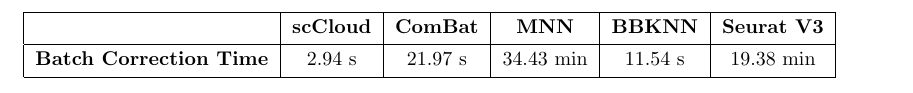
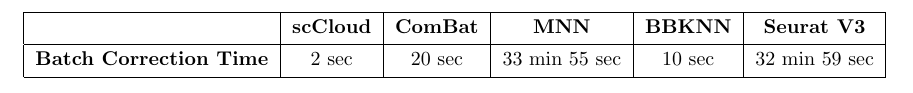
Before and after one commit to lilab-bcb/cumulus-experiment, a LaTeX document (batch_correction/time_table/Figure_S2A.tex): part of the page, cut so that both start at the same text. Compiled offline with pdfLaTeX.

Commit message:
update time spent on batch correction per method

```diff
--- a/batch_correction/time_table/Figure_S2A.tex
+++ b/batch_correction/time_table/Figure_S2A.tex
@@ -9,7 +9,7 @@
 & & & & & \\[-10pt]
  & \textbf{scCloud} & \textbf{ComBat} & \textbf{MNN} & \textbf{BBKNN} & \textbf{Seurat V3}\\[2pt]\hline
  & & & & & \\[-10pt]
- \textbf{Batch Correction Time} & $2.94$ s & $21.97$ s & $34.43$ min & $11.54$ s & $19.38$ min  \\[2pt]\hline
+ \textbf{Batch Correction Time} & $2$ sec & $20$ sec & $33$ min $55$ sec & $10$ sec & $32$ min $59$ sec  \\[2pt]\hline
 \end{tabular}
 \end{center}
 
```
